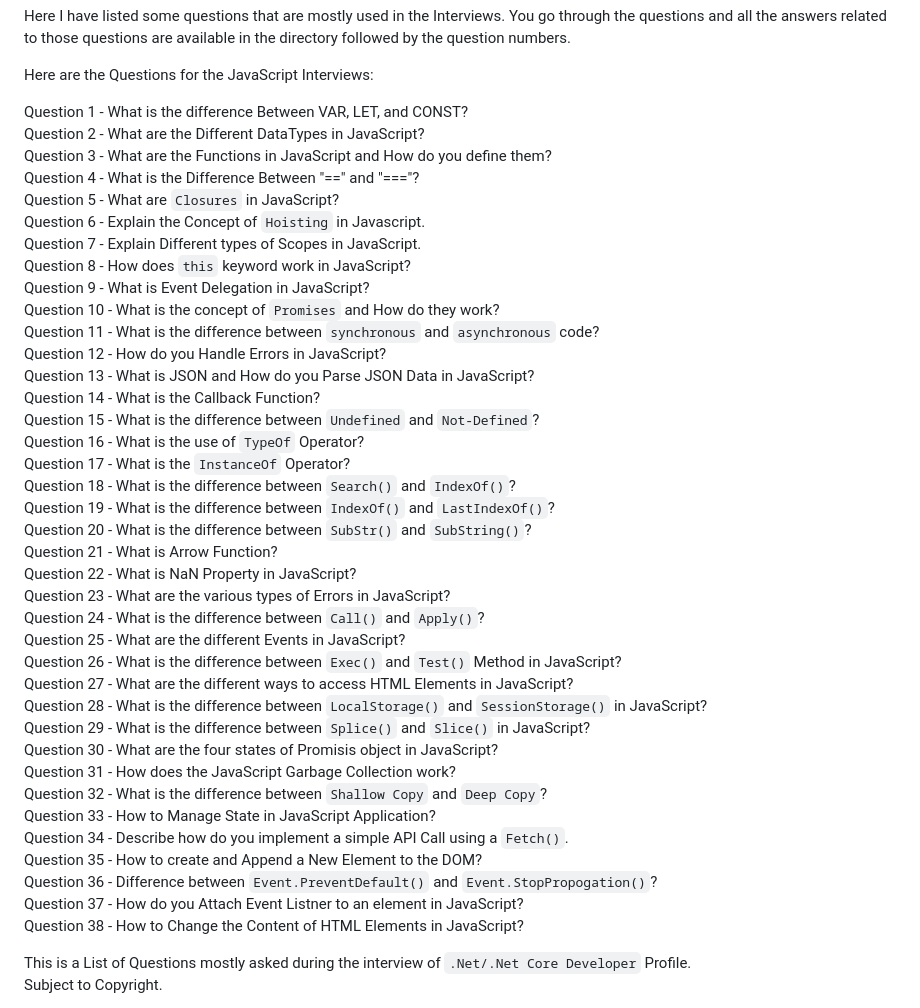
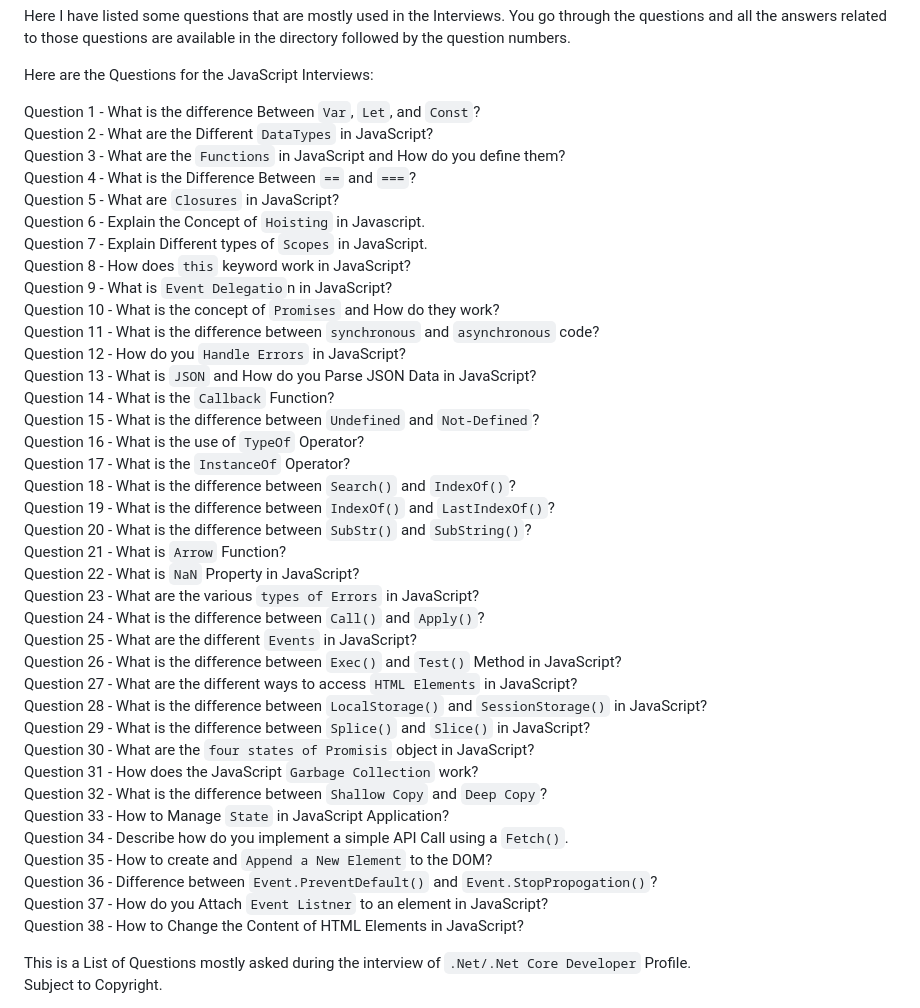
Before and after one commit to rovidkashyap/javascript_interview_questions, a Markdown page: README.md, the part around the change. Drawn GitHub-style.

```diff
--- a/README.md
+++ b/README.md
@@ -2,43 +2,43 @@ Here I have listed some questions that are mostly used in the Interviews. You go
 
 Here are the Questions for the JavaScript Interviews:
 
-Question 1 - What is the difference Between VAR, LET, and CONST?<br />
-Question 2 - What are the Different DataTypes in JavaScript?<br />
-Question 3 - What are the Functions in JavaScript and How do you define them?<br />
-Question 4 - What is the Difference Between "==" and "==="?<br />
+Question 1 - What is the difference Between `Var`, `Let`, and `Const`?<br />
+Question 2 - What are the Different `DataTypes` in JavaScript?<br />
+Question 3 - What are the `Functions` in JavaScript and How do you define them?<br />
+Question 4 - What is the Difference Between `==` and `===`?<br />
 Question 5 - What are `Closures` in JavaScript?<br />
 Question 6 - Explain the Concept of `Hoisting` in Javascript.<br />
-Question 7 - Explain Different types of Scopes in JavaScript.<br />
+Question 7 - Explain Different types of `Scopes` in JavaScript.<br />
 Question 8 - How does `this` keyword work in JavaScript?<br />
-Question 9 - What is Event Delegation in JavaScript?<br />
+Question 9 - What is `Event Delegatio`n in JavaScript?<br />
 Question 10 - What is the concept of `Promises` and How do they work?<br />
 Question 11 - What is the difference between `synchronous` and `asynchronous` code?<br />
-Question 12 - How do you Handle Errors in JavaScript?<br />
-Question 13 - What is JSON and How do you Parse JSON Data in JavaScript?<br />
-Question 14 - What is the Callback Function?<br />
+Question 12 - How do you `Handle Errors` in JavaScript?<br />
+Question 13 - What is `JSON` and How do you Parse JSON Data in JavaScript?<br />
+Question 14 - What is the `Callback` Function?<br />
 Question 15 - What is the difference between `Undefined` and `Not-Defined`?<br />
 Question 16 - What is the use of `TypeOf` Operator?<br />
 Question 17 - What is the `InstanceOf` Operator?<br />
 Question 18 - What is the difference between `Search()` and `IndexOf()`?<br />
 Question 19 - What is the difference between `IndexOf()` and `LastIndexOf()`?<br />
 Question 20 - What is the difference between `SubStr()` and `SubString()`?<br />
-Question 21 - What is Arrow Function?<br />
-Question 22 - What is NaN Property in JavaScript?<br />
-Question 23 - What are the various types of Errors in JavaScript?<br />
+Question 21 - What is `Arrow` Function?<br />
+Question 22 - What is `NaN` Property in JavaScript?<br />
+Question 23 - What are the various `types of Errors` in JavaScript?<br />
 Question 24 - What is the difference between `Call()` and `Apply()`?<br />
-Question 25 - What are the different Events in JavaScript?<br />
+Question 25 - What are the different `Events` in JavaScript?<br />
 Question 26 - What is the difference between `Exec()` and `Test()` Method in JavaScript?<br />
-Question 27 - What are the different ways to access HTML Elements in JavaScript?<br />
+Question 27 - What are the different ways to access `HTML Elements` in JavaScript?<br />
 Question 28 - What is the difference between `LocalStorage()` and `SessionStorage()` in JavaScript?<br />
 Question 29 - What is the difference between `Splice()` and `Slice()` in JavaScript?<br />
-Question 30 - What are the four states of Promisis object in JavaScript?<br />
-Question 31 - How does the JavaScript Garbage Collection work?<br />
+Question 30 - What are the `four states of Promisis` object in JavaScript?<br />
+Question 31 - How does the JavaScript `Garbage Collection` work?<br />
 Question 32 - What is the difference between `Shallow Copy` and `Deep Copy`?<br />
-Question 33 - How to Manage State in JavaScript Application?<br />
+Question 33 - How to Manage `State` in JavaScript Application?<br />
 Question 34 - Describe how do you implement a simple API Call using a `Fetch()`.<br />
-Question 35 - How to create and Append a New Element to the DOM?<br />
+Question 35 - How to create and `Append a New Element` to the DOM?<br />
 Question 36 - Difference between `Event.PreventDefault()` and `Event.StopPropogation()`?<br />
-Question 37 - How do you Attach Event Listner to an element in JavaScript?<br />
+Question 37 - How do you Attach `Event Listner` to an element in JavaScript?<br />
 Question 38 - How to Change the Content of HTML Elements in JavaScript?<br />
 
 This is a List of Questions mostly asked during the interview of `.Net/.Net Core Developer` Profile.<br />
```
